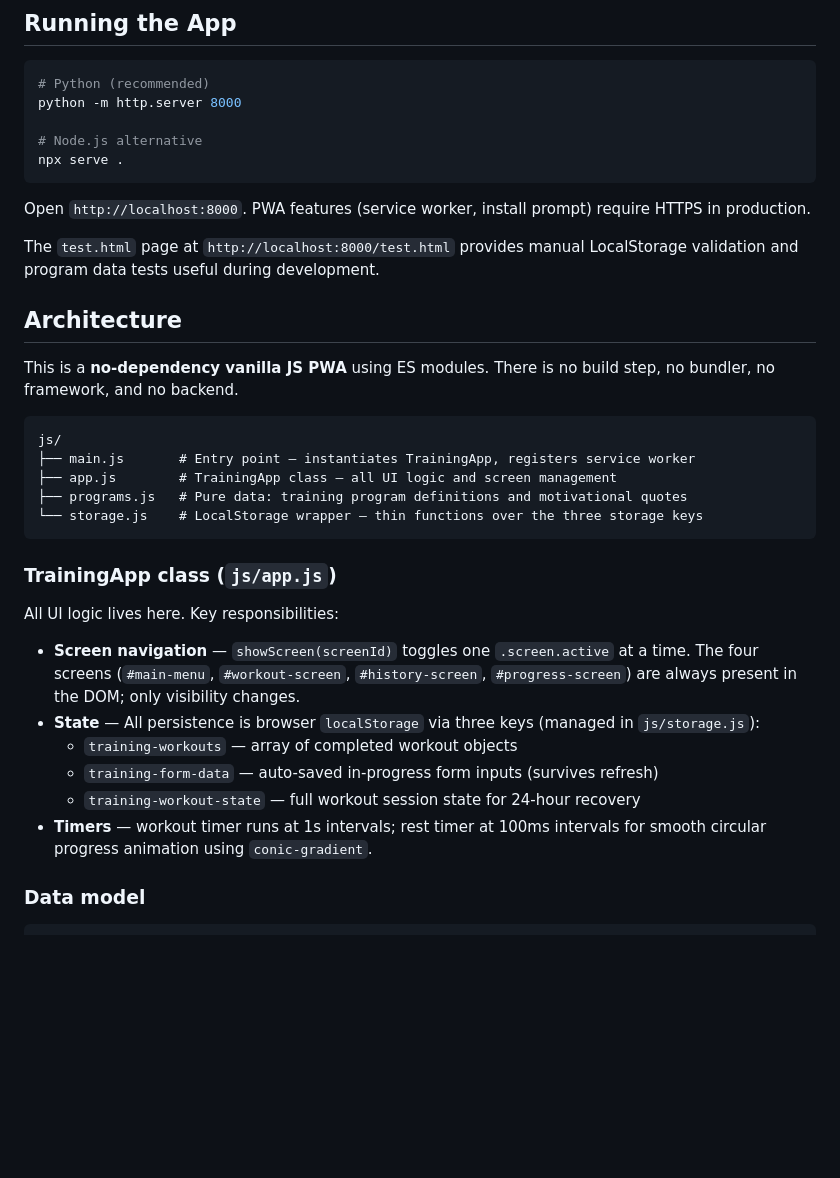
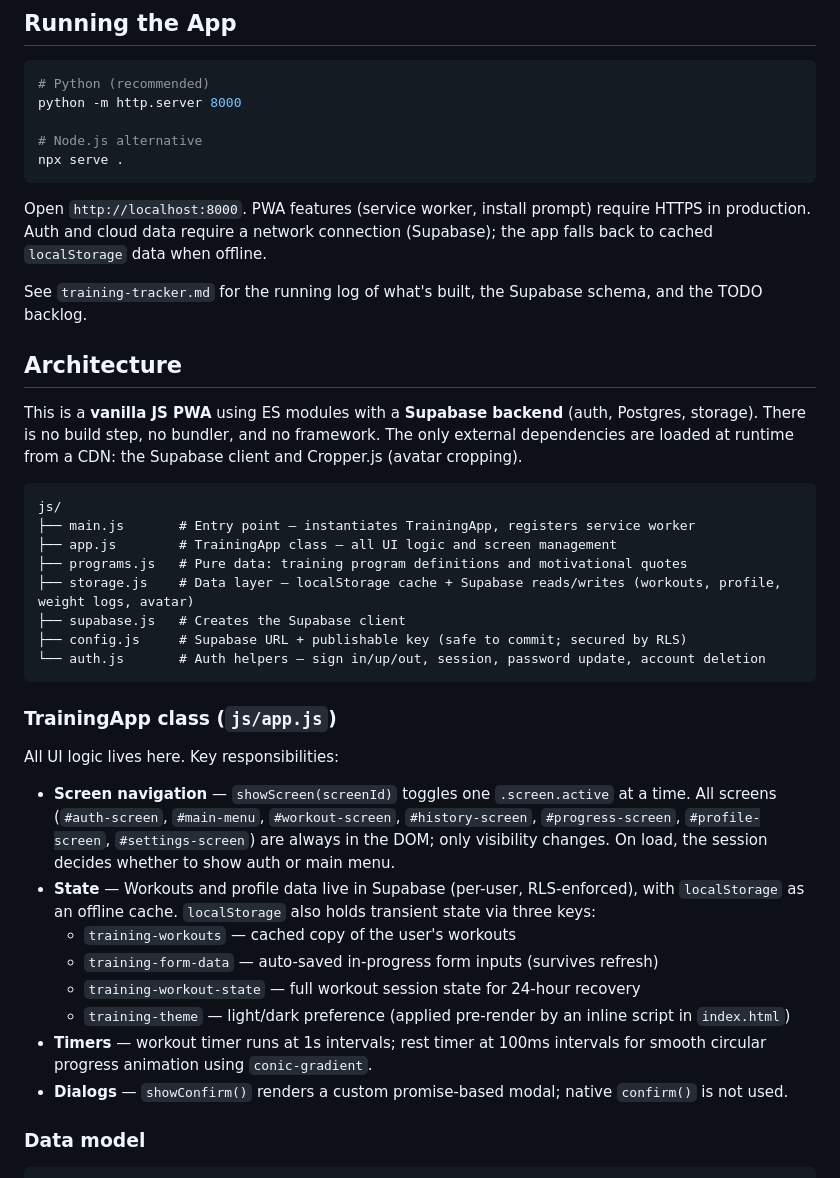
Before and after one commit to DanielSjoholm/training_app_webb, a Markdown page: CLAUDE.md, the part around one of its changes. Rendered like a GitHub page; blank space fills up the shorter version.

````diff
--- a/CLAUDE.md
+++ b/CLAUDE.md
@@ -12,32 +12,37 @@ python -m http.server 8000
 npx serve .
 ```
 
-Open `http://localhost:8000`. PWA features (service worker, install prompt) require HTTPS in production.
+Open `http://localhost:8000`. PWA features (service worker, install prompt) require HTTPS in production. Auth and cloud data require a network connection (Supabase); the app falls back to cached `localStorage` data when offline.
 
-The `test.html` page at `http://localhost:8000/test.html` provides manual LocalStorage validation and program data tests useful during development.
+See `training-tracker.md` for the running log of what's built, the Supabase schema, and the TODO backlog.
 
 ## Architecture
 
-This is a **no-dependency vanilla JS PWA** using ES modules. There is no build step, no bundler, no framework, and no backend.
+This is a **vanilla JS PWA** using ES modules with a **Supabase backend** (auth, Postgres, storage). There is no build step, no bundler, and no framework. The only external dependencies are loaded at runtime from a CDN: the Supabase client and Cropper.js (avatar cropping).
 
 ```
 js/
 ├── main.js       # Entry point — instantiates TrainingApp, registers service worker
 ├── app.js        # TrainingApp class — all UI logic and screen management
 ├── programs.js   # Pure data: training program definitions and motivational quotes
-└── storage.js    # LocalStorage wrapper — thin functions over the three storage keys
+├── storage.js    # Data layer — localStorage cache + Supabase reads/writes (workouts, profile, weight logs, avatar)
+├── supabase.js   # Creates the Supabase client
+├── config.js     # Supabase URL + publishable key (safe to commit; secured by RLS)
+└── auth.js       # Auth helpers — sign in/up/out, session, password update, account deletion
 ```
 
 ### TrainingApp class (`js/app.js`)
 
 All UI logic lives here. Key responsibilities:
 
-- **Screen navigation** — `showScreen(screenId)` toggles one `.screen.active` at a time. The four screens (`#main-menu`, `#workout-screen`, `#history-screen`, `#progress-screen`) are always present in the DOM; only visibility changes.
-- **State** — All persistence is browser `localStorage` via three keys (managed in `js/storage.js`):
-  - `training-workouts` — array of completed workout objects
+- **Screen navigation** — `showScreen(screenId)` toggles one `.screen.active` at a time. All screens (`#auth-screen`, `#main-menu`, `#workout-screen`, `#history-screen`, `#progress-screen`, `#profile-screen`, `#settings-screen`) are always in the DOM; only visibility changes. On load, the session decides whether to show auth or main menu.
+- **State** — Workouts and profile data live in Supabase (per-user, RLS-enforced), with `localStorage` as an offline cache. `localStorage` also holds transient state via three keys:
+  - `training-workouts` — cached copy of the user's workouts
   - `training-form-data` — auto-saved in-progress form inputs (survives refresh)
   - `training-workout-state` — full workout session state for 24-hour recovery
+  - `training-theme` — light/dark preference (applied pre-render by an inline script in `index.html`)
 - **Timers** — workout timer runs at 1s intervals; rest timer at 100ms intervals for smooth circular progress animation using `conic-gradient`.
+- **Dialogs** — `showConfirm()` renders a custom promise-based modal; native `confirm()` is not used.
 
 ### Data model
 
````
Also changed, not shown: other parts of CLAUDE.md (+5 -45 lines), training-tracker.md (added, +78 -0 lines).
